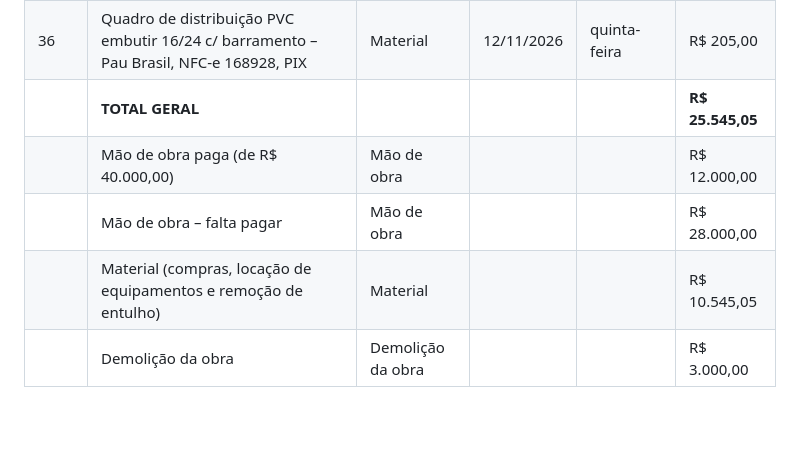
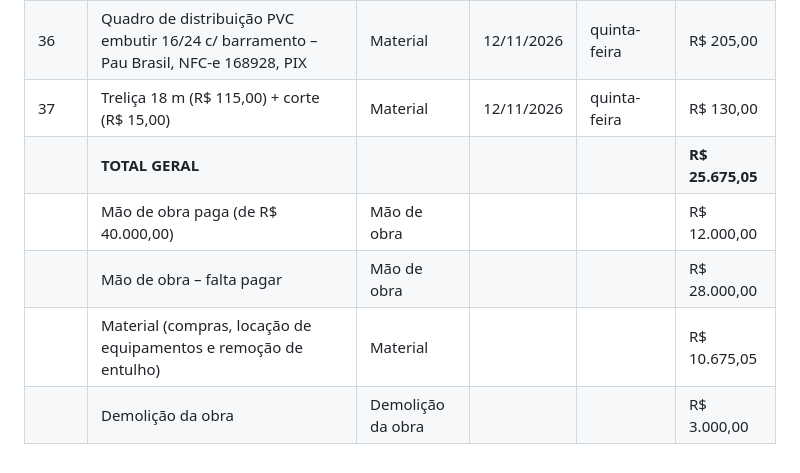
Before and after one commit to Haroldo7777/agendamento-exames, a Markdown page: gastos-obra.md, the part around the change. GitHub-like rendering; blank space fills up the shorter version.

Commit message:
Registra treliça 18 m + corte (12/11, R$ 130,00)
Co-Authored-By: Claude Opus 4.8 <noreply@anthropic.com>
Claude-Session: https://claude.ai/code/session_01RaykM1VDks4u1bUfshMESb

```diff
--- a/gastos-obra.md
+++ b/gastos-obra.md
@@ -38,8 +38,9 @@
 | 34 | Cimento CP IV 32 – 5 sacos – Material Lobão, venda 116351, PIX | Material | 09/11/2026 | segunda-feira | R$ 295,00 |
 | 35 | Aditivo plastificante Quartzolit 3,6 L (1 un) – Material Lobão, venda 256232, PIX | Material | 09/11/2026 | segunda-feira | R$ 64,60 |
 | 36 | Quadro de distribuição PVC embutir 16/24 c/ barramento – Pau Brasil, NFC-e 168928, PIX | Material | 12/11/2026 | quinta-feira | R$ 205,00 |
-| | **TOTAL GERAL** | | | | **R$ 25.545,05** |
+| 37 | Treliça 18 m (R$ 115,00) + corte (R$ 15,00) | Material | 12/11/2026 | quinta-feira | R$ 130,00 |
+| | **TOTAL GERAL** | | | | **R$ 25.675,05** |
 | | Mão de obra paga (de R$ 40.000,00) | Mão de obra | | | R$ 12.000,00 |
 | | Mão de obra – falta pagar | Mão de obra | | | R$ 28.000,00 |
-| | Material (compras, locação de equipamentos e remoção de entulho) | Material | | | R$ 10.545,05 |
+| | Material (compras, locação de equipamentos e remoção de entulho) | Material | | | R$ 10.675,05 |
 | | Demolição da obra | Demolição da obra | | | R$ 3.000,00 |
```
